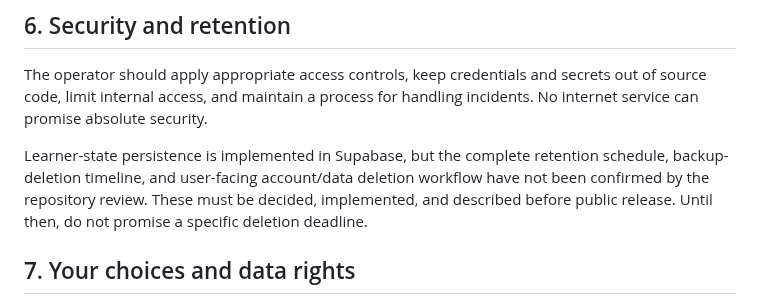
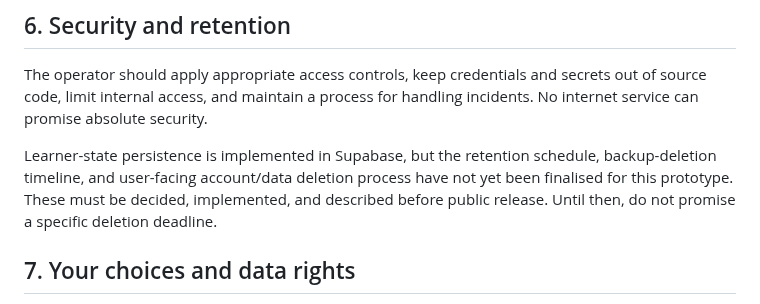
Before and after one commit to richman68899-hash/Vocogni, a Markdown page: docs/legal/privacy-notice.md, the part around the change. Rendered like a GitHub page.

Commit message:
docs: clarify prototype data-handling limitations

```diff
--- a/docs/legal/privacy-notice.md
+++ b/docs/legal/privacy-notice.md
@@ -47,7 +47,7 @@ The current architecture necessarily relies on its authentication, database, and
 
 The operator should apply appropriate access controls, keep credentials and secrets out of source code, limit internal access, and maintain a process for handling incidents. No internet service can promise absolute security.
 
-Learner-state persistence is implemented in Supabase, but the complete retention schedule, backup-deletion timeline, and user-facing account/data deletion workflow have not been confirmed by the repository review. These must be decided, implemented, and described before public release. Until then, do not promise a specific deletion deadline.
+Learner-state persistence is implemented in Supabase, but the retention schedule, backup-deletion timeline, and user-facing account/data deletion process have not yet been finalised for this prototype. These must be decided, implemented, and described before public release. Until then, do not promise a specific deletion deadline.
 
 ## 7. Your choices and data rights
 
```
